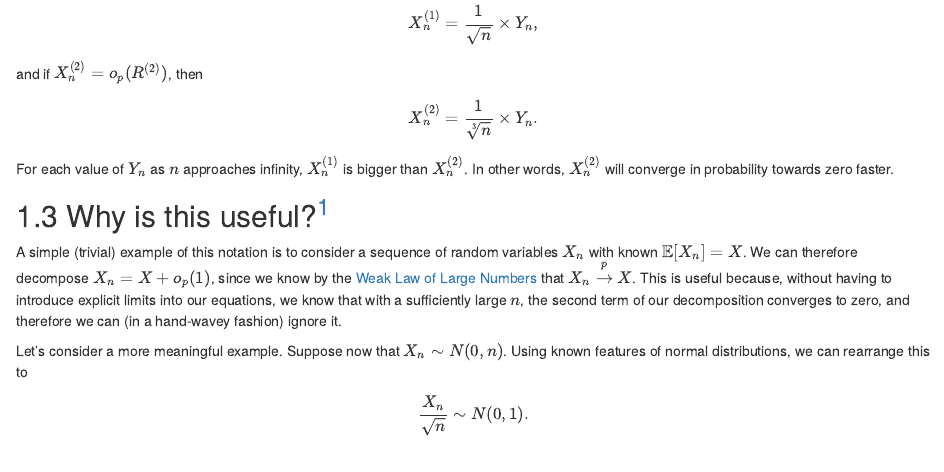
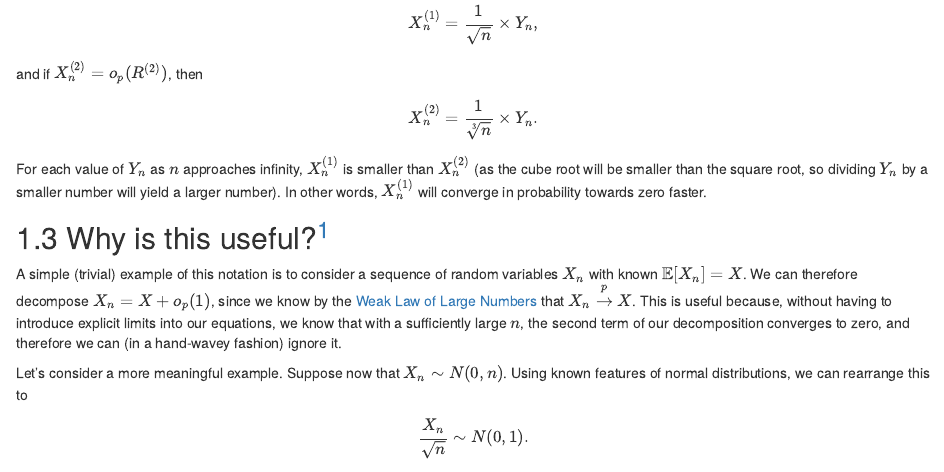
Before and after one commit to tsrobinson/10EconometricTheorems, an R Markdown document (07-op.Rmd): the page in a window 1100 px wide, from 1680 px down. Rendered offline with R 4.5, knitr and Pandoc, with nearby package versions; drawn as R Markdown's standard HTML page in place of the format the file asks for; some code elsewhere in the file could not run offline.

Commit message:
Update 07-op.Rmd

```diff
--- a/07-op.Rmd
+++ b/07-op.Rmd
@@ -62,7 +62,7 @@ and if $X_n^{(2)} = o_p(R^{(2)})$, then
 $$
 X_n^{(2)} = \frac{1}{\sqrt[3]{n}} \times Y_n.
 $$
-For each value of $Y_n$ as $n$ approaches infinity, $X_n^{(1)}$ is bigger than $X_n^{(2)}$. In other words, $X_n^{(2)}$ will converge in probability towards zero faster.
+For each value of $Y_n$ as $n$ approaches infinity, $X_n^{(1)}$ is smaller than $X_n^{(2)}$ (as the cube root will be smaller than the square root, so dividing $Y_n$ by a smaller number will yield a larger number). In other words, $X_n^{(1)}$ will converge in probability towards zero faster.
 
 ## Why is this useful?[^fn_cite1]
 
```
